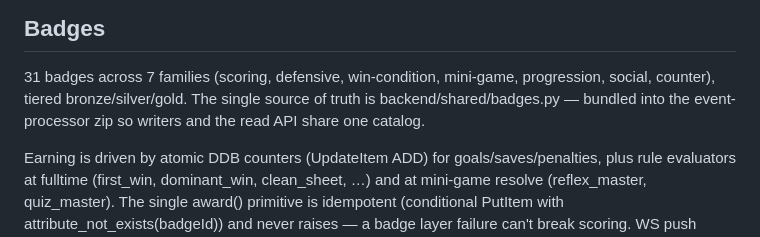
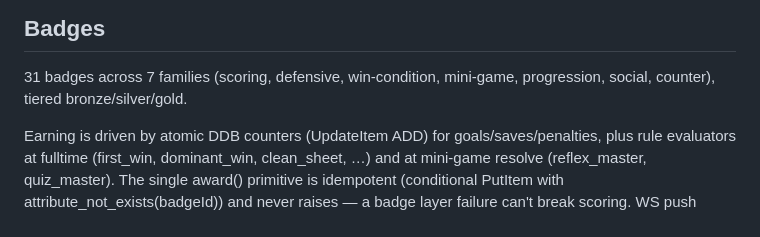
Before and after one commit to ClaudiuAWS/claudiu, a Markdown page: README.md, the part around the change. Drawn GitHub-style.

```diff
--- a/README.md
+++ b/README.md
@@ -324,8 +324,7 @@ the room WebSocket.
 ## Badges
 
 31 badges across 7 families (scoring, defensive, win-condition, mini-game, progression, social, counter),
-tiered bronze/silver/gold. The single source of truth is backend/shared/badges.py — bundled into the event-
-processor zip so writers and the read API share one catalog.
+tiered bronze/silver/gold.
 
 Earning is driven by atomic DDB counters (UpdateItem ADD) for goals/saves/penalties, plus rule evaluators at
 fulltime (first_win, dominant_win, clean_sheet, …) and at mini-game resolve (reflex_master, quiz_master). The
```
